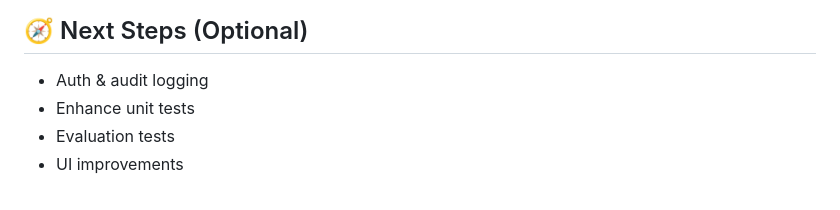
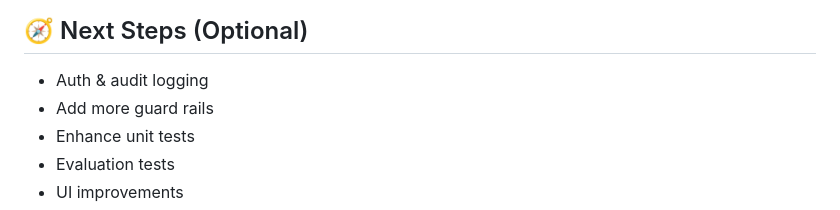
Before and after one commit to VandanaJn/ng12-cancer-risk-assessor, a Markdown page: README.md, the part around the change. Rendered like a GitHub page.

Commit message:
improving readme.(vj)

```diff
--- a/README.md
+++ b/README.md
@@ -244,6 +244,7 @@ MIT License. See `LICENSE`.
 ## 🧭 Next Steps (Optional)
 
 - Auth & audit logging
+- Add more guard rails
 - Enhance unit tests
 - Evaluation tests
 - UI improvements
```
